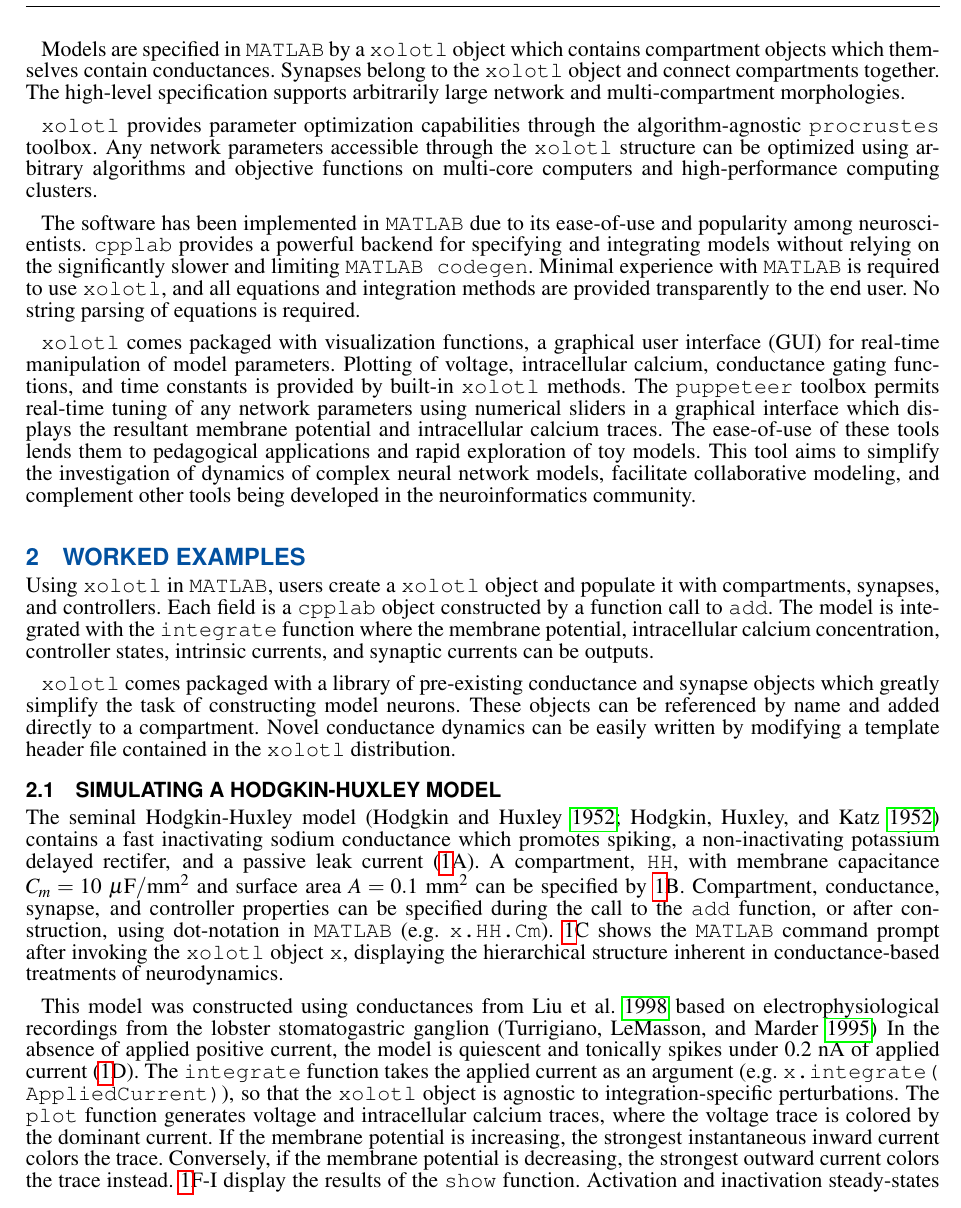
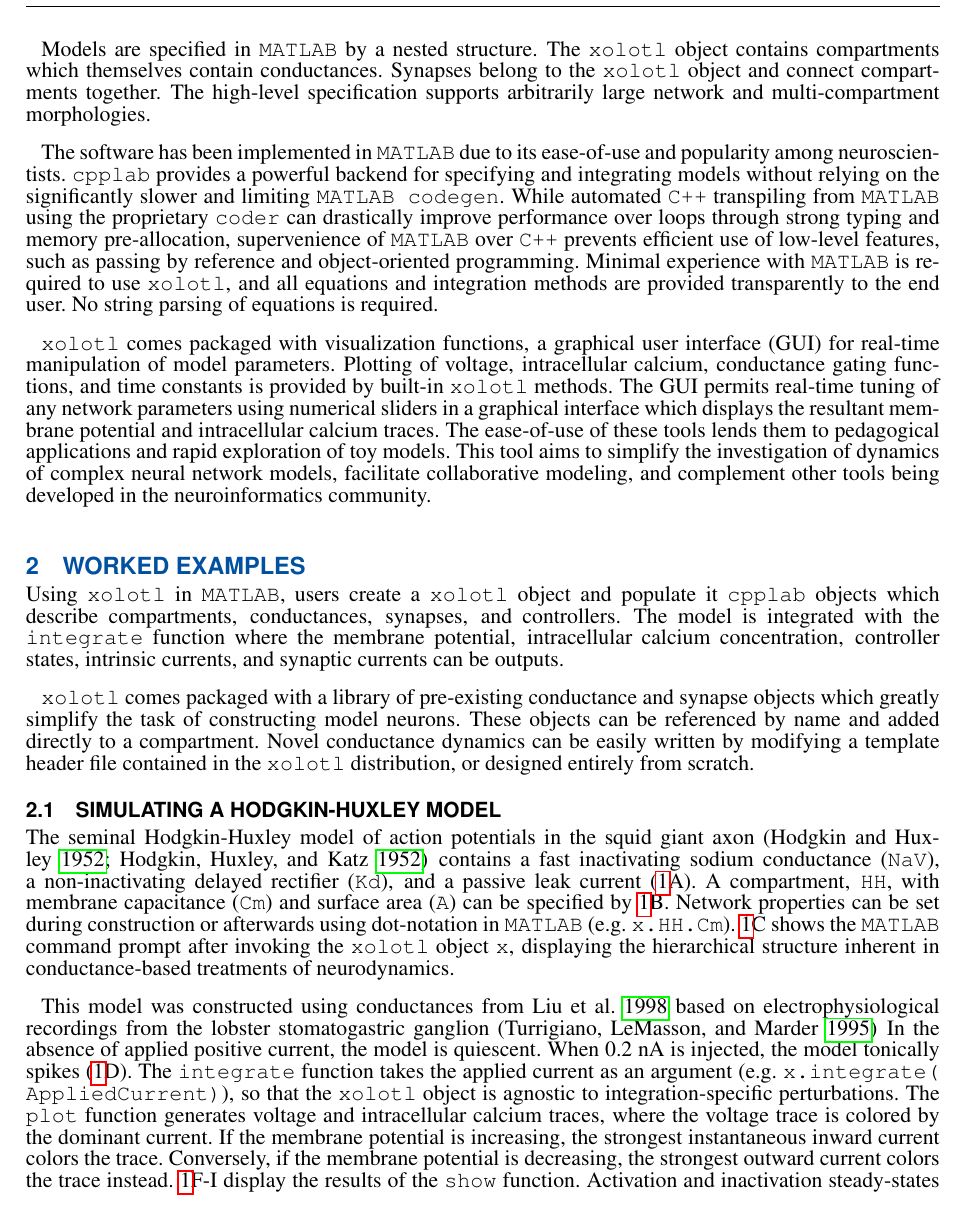
Before and after one commit to marderlab/xolotl-paper, a LaTeX document (PaperLatex/paper.tex): part of page 2 of 10, cut so that both start at the same text. Compiled offline with pdfLaTeX.

Commit message:
Aesthetic fixes and some clarifications

```diff
--- a/PaperLatex/paper.tex
+++ b/PaperLatex/paper.tex
@@ -109,11 +109,11 @@
 
-Models are specified in \texttt{MATLAB} by a \texttt{xolotl} object which contains compartment objects which themselves contain conductances. Synapses belong to the \texttt{xolotl} object and connect compartments together. The high-level specification supports arbitrarily large network and multi-compartment morphologies.
+Models are specified in \texttt{MATLAB} by a nested structure. The \texttt{xolotl} object contains compartments which themselves contain conductances. Synapses belong to the \texttt{xolotl} object and connect compartments together. The high-level specification supports arbitrarily large network and multi-compartment morphologies.
 
-\texttt{xolotl} provides parameter optimization capabilities through the algorithm-agnostic \texttt{procrustes} toolbox. Any network parameters accessible through the \texttt{xolotl} structure can be optimized using arbitrary algorithms and objective functions on multi-core computers and high-performance computing clusters.
+%\texttt{xolotl} provides parameter optimization capabilities through the algorithm-agnostic \texttt{procrustes} toolbox. Any network parameters accessible through the \texttt{xolotl} structure can be optimized using arbitrary algorithms and objective functions on multi-core computers and high-performance computing clusters.
 
-The software has been implemented in \texttt{MATLAB} due to its ease-of-use and popularity among neuroscientists. \texttt{cpplab} provides a powerful backend for specifying and integrating models without relying on the significantly slower and limiting \texttt{MATLAB codegen}. Minimal experience with \texttt{MATLAB} is required to use \texttt{xolotl}, and all equations and integration methods are provided transparently to the end user. No string parsing of equations is required.
+The software has been implemented in \texttt{MATLAB} due to its ease-of-use and popularity among neuroscientists. \texttt{cpplab} provides a powerful backend for specifying and integrating models without relying on the significantly slower and limiting \texttt{MATLAB codegen}. While automated \texttt{C++} transpiling from \texttt{MATLAB} using the proprietary \texttt{coder} can drastically improve performance over loops through strong typing and memory pre-allocation, supervenience of \texttt{MATLAB} over \texttt{C++} prevents efficient use of low-level features, such as passing by reference and object-oriented programming.   Minimal experience with \texttt{MATLAB} is required to use \texttt{xolotl}, and all equations and integration methods are provided transparently to the end user. No string parsing of equations is required.
 
-\texttt{xolotl} comes packaged with visualization functions, a graphical user interface (GUI) for real-time manipulation of model parameters. Plotting of voltage, intracellular calcium, conductance gating functions, and time constants is provided by built-in \texttt{xolotl} methods. The \texttt{puppeteer} toolbox permits real-time tuning of any network parameters using numerical sliders in a graphical interface which displays the resultant membrane potential and intracellular calcium traces. The ease-of-use of these tools lends them to pedagogical applications and rapid exploration of toy models. This tool aims to simplify the investigation of dynamics of complex neural network models, facilitate collaborative modeling, and complement other tools being developed in the neuroinformatics community.
+\texttt{xolotl} comes packaged with visualization functions, a graphical user interface (GUI) for real-time manipulation of model parameters. Plotting of voltage, intracellular calcium, conductance gating functions, and time constants is provided by built-in \texttt{xolotl} methods. The GUI permits real-time tuning of any network parameters using numerical sliders in a graphical interface which displays the resultant membrane potential and intracellular calcium traces. The ease-of-use of these tools lends them to pedagogical applications and rapid exploration of toy models. This tool aims to simplify the investigation of dynamics of complex neural network models, facilitate collaborative modeling, and complement other tools being developed in the neuroinformatics community.
 
 
 %%%%%%%%%%%%%%%%%%%%%%%%%%%%%%%%%%%%%%%%%%%%%%%%%%%%%%%%%%%%%%%%%%%%%%%%%
@@ -129,9 +129,9 @@ The software has been implemented in \texttt{MATLAB} due to its ease-of-use and
 \section{Worked Examples}
 \label{sec:examples}
 
-Using \texttt{xolotl} in \texttt{MATLAB}, users create a \texttt{xolotl} object and populate it with compartments, synapses, and controllers. Each field is a \texttt{cpplab} object constructed by a function call to \texttt{add}. The model is integrated with the \texttt{integrate} function where the membrane potential, intracellular calcium concentration, controller states, intrinsic currents, and synaptic currents can be outputs.
+Using \texttt{xolotl} in \texttt{MATLAB}, users create a \texttt{xolotl} object and populate it "cpplab" objects which describe compartments, conductances, synapses, and controllers. The model is integrated with the \texttt{integrate} function where the membrane potential, intracellular calcium concentration, controller states, intrinsic currents, and synaptic currents can be outputs.
 
-\texttt{xolotl} comes packaged with a library of pre-existing conductance and synapse objects which greatly simplify the task of constructing model neurons. These objects can be referenced by name and added directly to a compartment. Novel conductance dynamics can be easily written by modifying a template header file contained in the \texttt{xolotl} distribution.
+\texttt{xolotl} comes packaged with a library of pre-existing conductance and synapse objects which greatly simplify the task of constructing model neurons. These objects can be referenced by name and added directly to a compartment. Novel conductance dynamics can be easily written by modifying a template header file contained in the \texttt{xolotl} distribution, or designed entirely from scratch.
 
 %%%%%%%%%%%%%%%%%%%%%%%%%%%%%%%%%%%%%%%%%%%%%%%%%%%%%%%%%%%%%%%%%%%%%%%%%
 %
@@ -145,9 +145,9 @@ Using \texttt{xolotl} in \texttt{MATLAB}, users create a \texttt{xolotl} object
 
 \subsection{Simulating a Hodgkin-Huxley Model}
 
-The seminal Hodgkin-Huxley model \autocite{hodgkinComponentsMembraneConductance1952, hodgkinMeasurementCurrentvoltageRelations1952} contains a fast inactivating sodium conductance which promotes spiking, a non-inactivating potassium delayed rectifer, and a passive leak current (\ref{fig:figurehh}A). A compartment, \texttt{HH}, with membrane capacitance $C_m = 10 ~ \mu\mathrm{F/mm^2}$ and surface area $A = 0.1 ~ \mathrm{mm^2}$ can be specified by \ref{fig:figurehh}B. Compartment, conductance, synapse, and controller properties can be specified during the call to the \texttt{add} function, or after construction, using dot-notation in \texttt{MATLAB} (e.g. \texttt{x.HH.Cm}). \ref{fig:figurehh}C shows the \texttt{MATLAB} command prompt after invoking the \texttt{xolotl} object \texttt{x}, displaying the hierarchical structure inherent in conductance-based treatments of neurodynamics.
+The seminal Hodgkin-Huxley model of action potentials in the squid giant axon \autocite{hodgkinComponentsMembraneConductance1952, hodgkinMeasurementCurrentvoltageRelations1952} contains a fast inactivating sodium conductance ("NaV"), a non-inactivating delayed rectifier ("Kd"), and a passive leak current (\ref{fig:figurehh}A). A compartment, \texttt{HH}, with membrane capacitance ("Cm") and surface area ("A") can be specified by \ref{fig:figurehh}B. Network properties can be set during construction or afterwards using dot-notation in \texttt{MATLAB} (e.g. \texttt{x.HH.Cm}). \ref{fig:figurehh}C shows the \texttt{MATLAB} command prompt after invoking the \texttt{xolotl} object \texttt{x}, displaying the hierarchical structure inherent in conductance-based treatments of neurodynamics.
 
-This model was constructed using conductances from \cite{liuModelNeuronActivitydependent1998} based on electrophysiological recordings from the lobster stomatogastric ganglion \autocite{turrigianoSelectiveRegulationCurrent1995}. In the absence of applied positive current, the model is quiescent and tonically spikes under 0.2 nA of applied current (\ref{fig:figurehh}D). The \texttt{integrate} function takes the applied current as an argument (e.g. "x.integrate(AppliedCurrent)"), so that the \texttt{xolotl} object is agnostic to integration-specific perturbations. The \texttt{plot} function generates voltage and intracellular calcium traces, where the voltage trace is colored by the dominant current. If the membrane potential is increasing, the strongest instantaneous inward current colors the trace. Conversely, if the membrane potential is decreasing, the strongest outward current colors the trace instead. \ref{fig:figurehh}F-I display the results of the \texttt{show} function. Activation and inactivation steady-states and the voltage-dependent time constants of these gating variables describe the conductance dynamics in absence of other channel types.
+This model was constructed using conductances from \cite{liuModelNeuronActivitydependent1998} based on electrophysiological recordings from the lobster stomatogastric ganglion \autocite{turrigianoSelectiveRegulationCurrent1995}. In the absence of applied positive current, the model is quiescent. When 0.2 nA is injected, the model tonically spikes (\ref{fig:figurehh}D). The \texttt{integrate} function takes the applied current as an argument (e.g. "x.integrate(AppliedCurrent)"), so that the \texttt{xolotl} object is agnostic to integration-specific perturbations. The \texttt{plot} function generates voltage and intracellular calcium traces, where the voltage trace is colored by the dominant current. If the membrane potential is increasing, the strongest instantaneous inward current colors the trace. Conversely, if the membrane potential is decreasing, the strongest outward current colors the trace instead. \ref{fig:figurehh}F-I display the results of the \texttt{show} function. Activation and inactivation steady-states and the voltage-dependent time constants of these gating variables describe the conductance dynamics in absence of other channel types.
 
 %%%%%%%%%%%%%%%%%%%%%%%%%%%%%%%%%%%%%%%%%%%%%%%%%%%%%%%%%%%%%%%%%%%%%%%%%
 %
```
Also changed, not shown: PaperLatex/gfx/figure_HH.eps, PaperLatex/gfx/figure_clamp.eps, PaperLatex/gfx/figure_integral_control.eps, PaperLatex/paper.pdf, PaperLatex/paper.tex (8 more changed lines), 6 other files.
